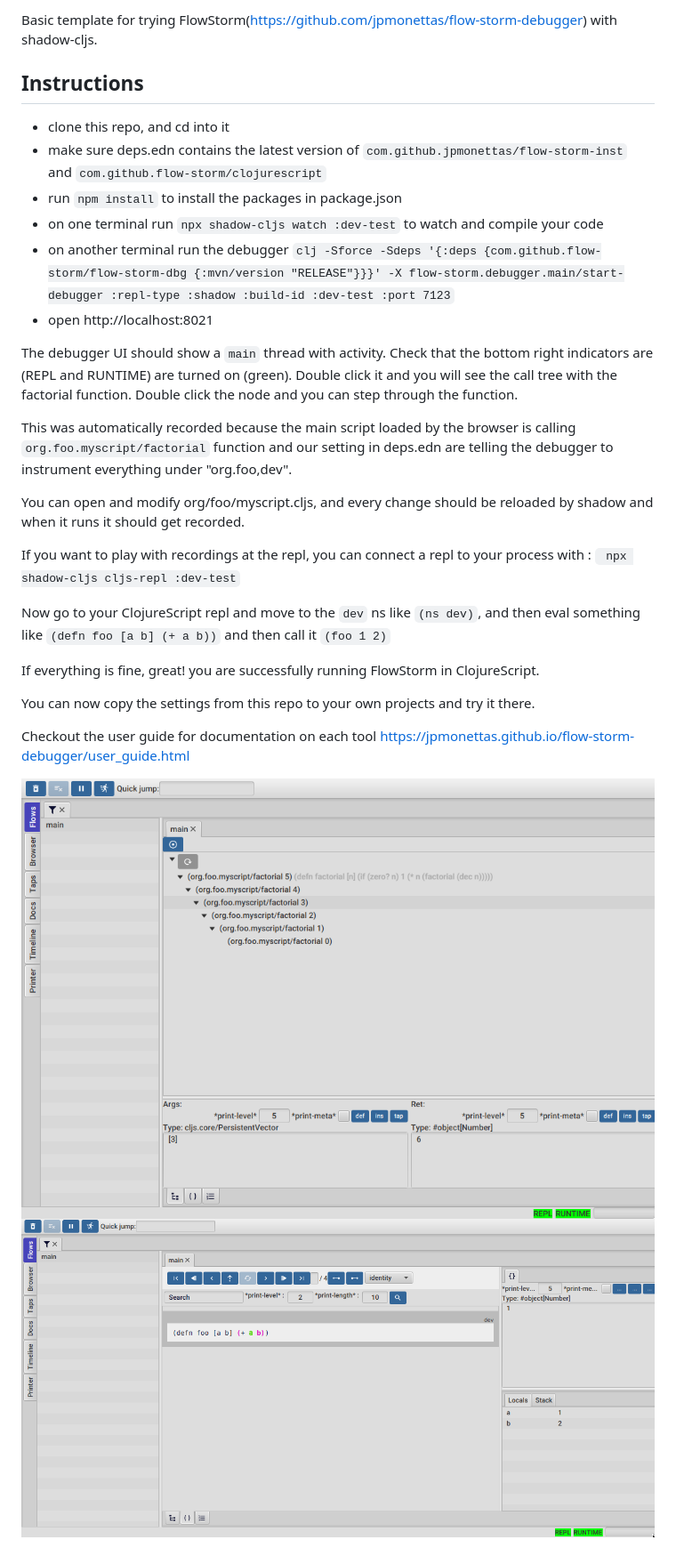
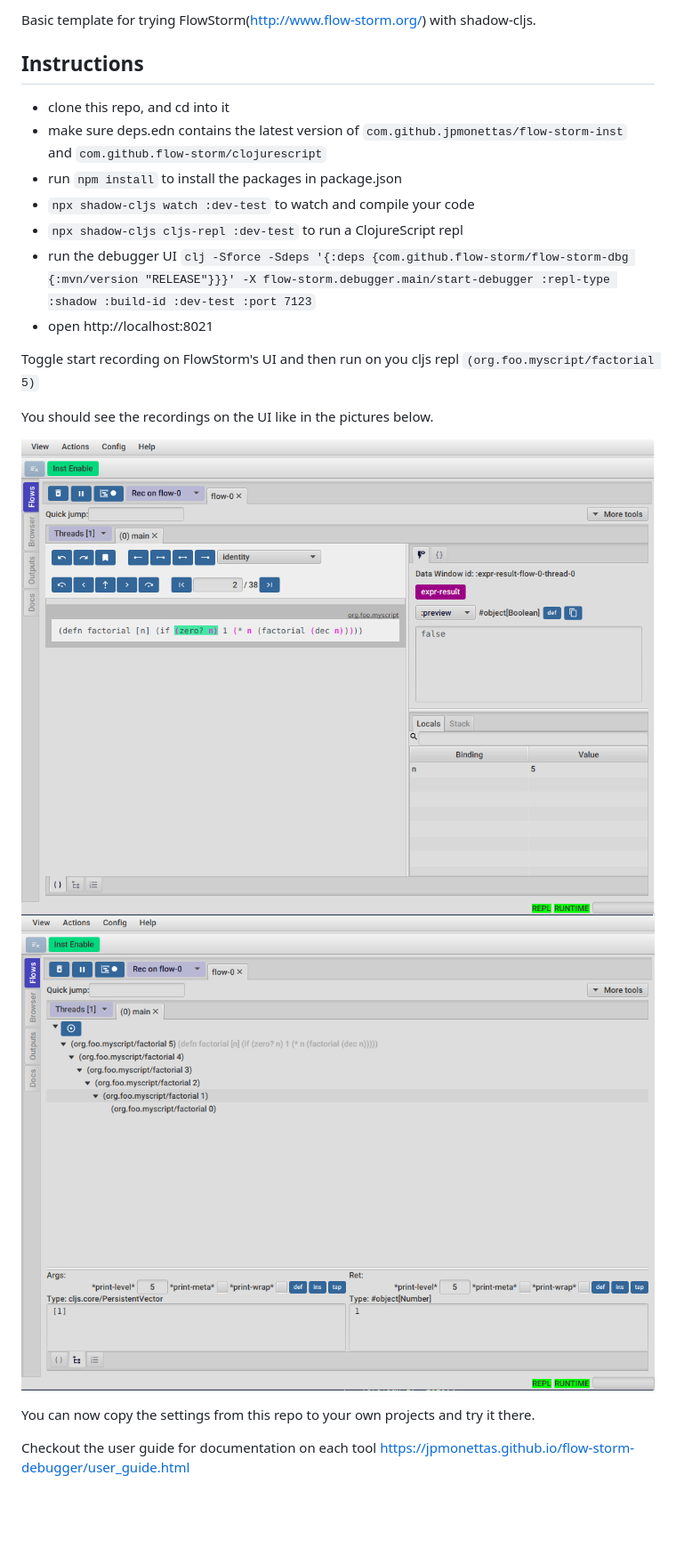
Before and after one commit to jpmonettas/shadow-flow-storm-basic, a Markdown page: Readme.md, the part around the change. Shown at 89% size. GitHub-like rendering; pictures changed too: images/stepper.png, images/tree.png; blank space fills up the shorter version.

Commit message:
Updating to newest ClojureScriptStorm and FlowStorm

```diff
--- a/Readme.md
+++ b/Readme.md
@@ -1,34 +1,22 @@
-Basic template for trying FlowStorm(https://github.com/jpmonettas/flow-storm-debugger) with shadow-cljs.
+Basic template for trying FlowStorm(http://www.flow-storm.org/) with shadow-cljs.
 
 ## Instructions
 
 - clone this repo, and cd into it
 - make sure deps.edn contains the latest version of `com.github.jpmonettas/flow-storm-inst` and `com.github.flow-storm/clojurescript`
 - run `npm install` to install the packages in package.json
-- on one terminal run `npx shadow-cljs watch :dev-test` to watch and compile your code
-- on another terminal run the debugger `clj -Sforce -Sdeps '{:deps {com.github.flow-storm/flow-storm-dbg {:mvn/version "RELEASE"}}}' -X flow-storm.debugger.main/start-debugger :repl-type :shadow :build-id :dev-test :port 7123`
+- `npx shadow-cljs watch :dev-test` to watch and compile your code
+- `npx shadow-cljs cljs-repl :dev-test` to run a ClojureScript repl
+- run the debugger UI `clj -Sforce -Sdeps '{:deps {com.github.flow-storm/flow-storm-dbg {:mvn/version "RELEASE"}}}' -X flow-storm.debugger.main/start-debugger :repl-type :shadow :build-id :dev-test :port 7123`
 - open http://localhost:8021
 
-The debugger UI should show a `main` thread with activity. Check that the bottom right indicators are (REPL and RUNTIME) are turned on (green).
-Double click it and you will see the call tree with the factorial function.
-Double click the node and you can step through the function.
+Toggle start recording on FlowStorm's UI and then run on you cljs repl `(org.foo.myscript/factorial 5)`
 
-This was automatically recorded because the main script loaded by the browser is calling `org.foo.myscript/factorial` function and
-our setting in deps.edn are telling the debugger to instrument everything under "org.foo,dev".
+You should see the recordings on the UI like in the pictures below.
 
-You can open and modify org/foo/myscript.cljs, and every change should be reloaded by shadow and when it runs it should get
-recorded.
-
-If you want to play with recordings at the repl, you can connect a repl to your process with :  ` npx shadow-cljs cljs-repl :dev-test`
-
-Now go to your ClojureScript repl and move to the `dev` ns like `(ns dev)`, and then eval something like `(defn foo [a b] (+ a b))`
-and then call it `(foo 1 2)`
-
-If everything is fine, great! you are successfully running FlowStorm in ClojureScript.
+![demo](./images/stepper.png)
+![demo](./images/tree.png)
 
 You can now copy the settings from this repo to your own projects and try it there.
 
 Checkout the user guide for documentation on each tool https://jpmonettas.github.io/flow-storm-debugger/user_guide.html
-
-![demo](./images/tree.png)
-![demo](./images/stepper.png)
```
Also changed, not shown: 5 other files.
